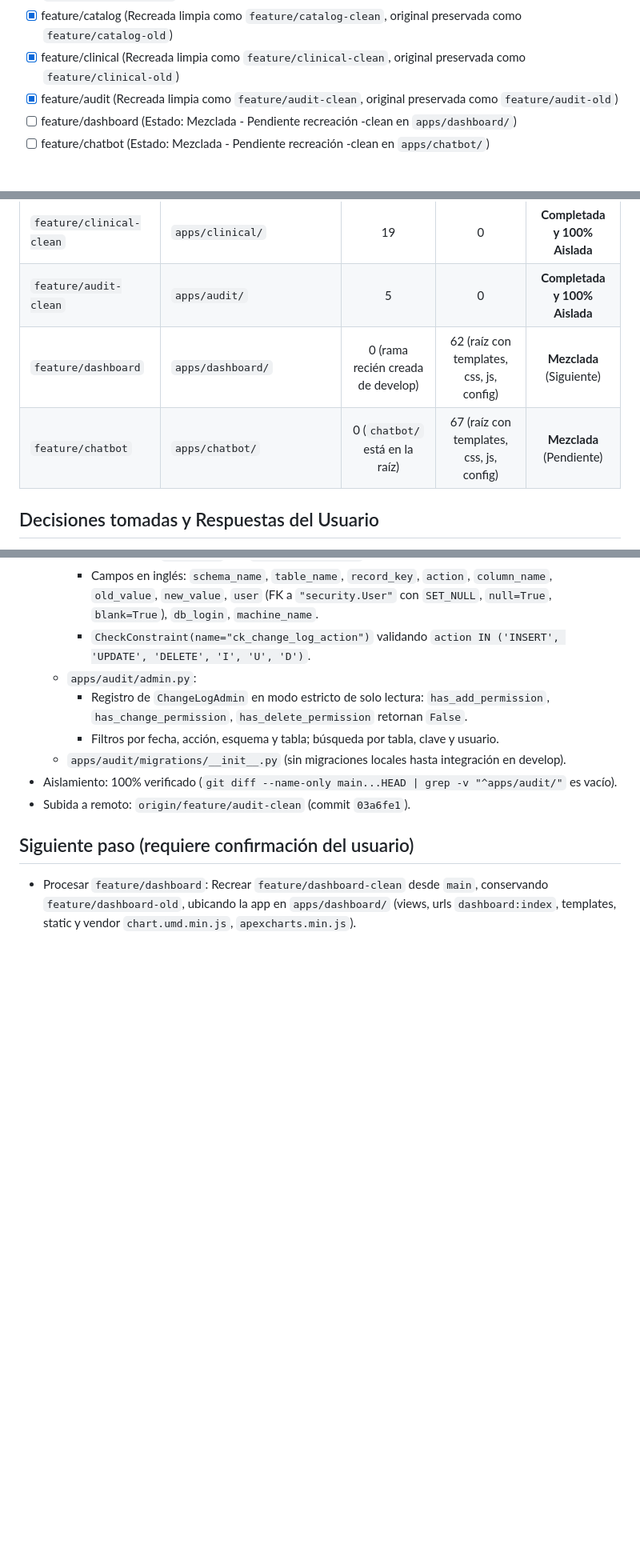
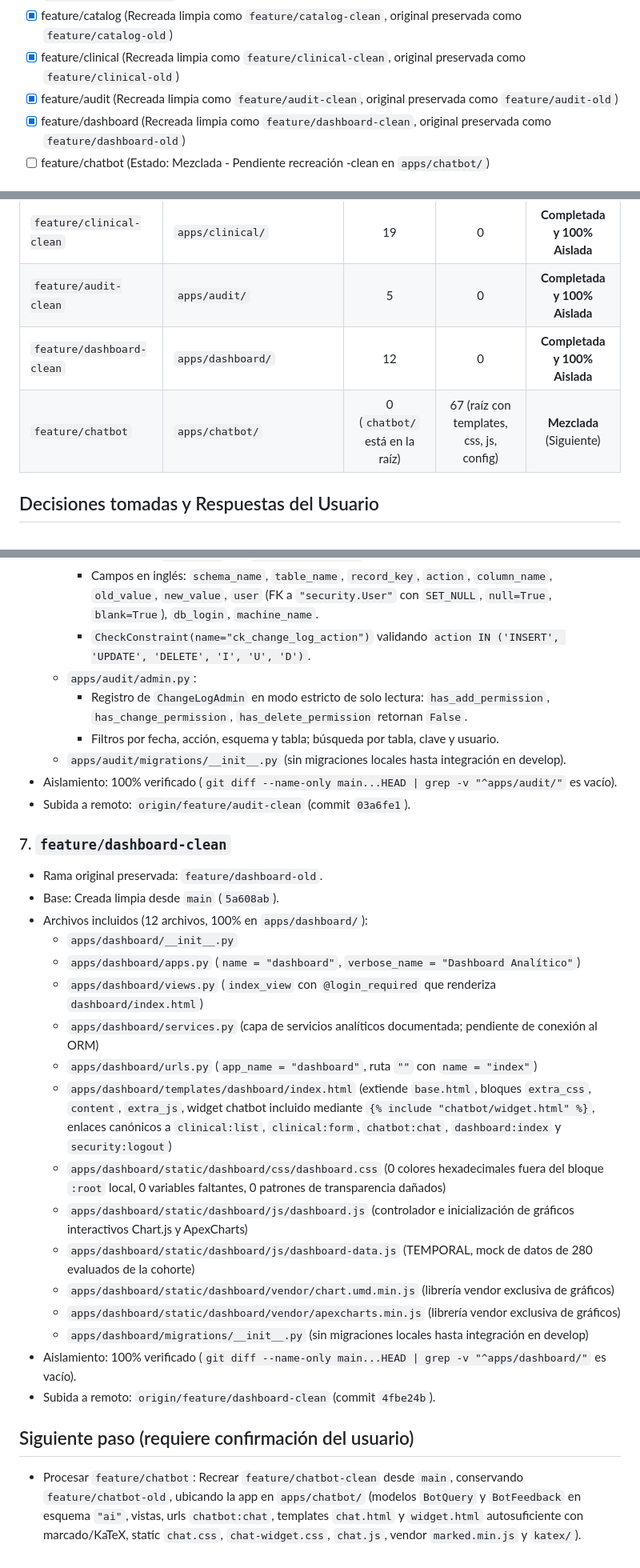
Before and after one commit to Luisst32/Aplicativo-web-para-gesti-n-de-historial-cl-nico-para-el-departamento-de-Cardiolog-a-, a Markdown page: PROGRESS.md, 3 parts joined by grey strips. Shown at 80% size. GitHub-like rendering; blank space fills up the shorter version.

Commit message:
docs: actualizar PROGRESS.md con feature/dashboard-clean y decision de triggers

```diff
--- a/PROGRESS.md
+++ b/PROGRESS.md
@@ -10,7 +10,7 @@
 - [x] feature/catalog (Recreada limpia como `feature/catalog-clean`, original preservada como `feature/catalog-old`)
 - [x] feature/clinical (Recreada limpia como `feature/clinical-clean`, original preservada como `feature/clinical-old`)
 - [x] feature/audit (Recreada limpia como `feature/audit-clean`, original preservada como `feature/audit-old`)
-- [ ] feature/dashboard (Estado: Mezclada - Pendiente recreación -clean en `apps/dashboard/`)
+- [x] feature/dashboard (Recreada limpia como `feature/dashboard-clean`, original preservada como `feature/dashboard-old`)
 - [ ] feature/chatbot (Estado: Mezclada - Pendiente recreación -clean en `apps/chatbot/`)
 
 ## Tabla de Propiedad Exclusiva de Archivos Originales (css/, js/, assets/, templates/)
@@ -57,8 +57,8 @@ Cada archivo original de `backup-antes-estructura` está asignado a **UNA sola**
 | `feature/catalog-clean` | `apps/catalog/` | 8 | 0 | **Completada y 100% Aislada** |
 | `feature/clinical-clean` | `apps/clinical/` | 19 | 0 | **Completada y 100% Aislada** |
 | `feature/audit-clean` | `apps/audit/` | 5 | 0 | **Completada y 100% Aislada** |
-| `feature/dashboard` | `apps/dashboard/` | 0 (rama recién creada de develop) | 62 (raíz con templates, css, js, config) | **Mezclada** (Siguiente) |
-| `feature/chatbot` | `apps/chatbot/` | 0 (`chatbot/` está en la raíz) | 67 (raíz con templates, css, js, config) | **Mezclada** (Pendiente) |
+| `feature/dashboard-clean` | `apps/dashboard/` | 12 | 0 | **Completada y 100% Aislada** |
+| `feature/chatbot` | `apps/chatbot/` | 0 (`chatbot/` está en la raíz) | 67 (raíz con templates, css, js, config) | **Mezclada** (Siguiente) |
 
 ## Decisiones tomadas y Respuestas del Usuario
 - Creadas ramas de respaldo `backup-antes-estructura`, `backup-antes-correccion` y `backup/feature-*` para proteger el historial completo (subidas a GitHub con push normal).
@@ -235,5 +231,24 @@ Cada archivo original de `backup-antes-estructura` está asignado a **UNA sola**
 - Aislamiento: 100% verificado (`git diff --name-only main...HEAD | grep -v "^apps/audit/"` es vacío).
 - Subida a remoto: `origin/feature/audit-clean` (commit `03a6fe1`).
 
+### 7. `feature/dashboard-clean`
+- Rama original preservada: `feature/dashboard-old`.
+- Base: Creada limpia desde `main` (`5a608ab`).
+- Archivos incluidos (12 archivos, 100% en `apps/dashboard/`):
+  - `apps/dashboard/__init__.py`
+  - `apps/dashboard/apps.py` (`name = "dashboard"`, `verbose_name = "Dashboard Analítico"`)
+  - `apps/dashboard/views.py` (`index_view` con `@login_required` que renderiza `dashboard/index.html`)
+  - `apps/dashboard/services.py` (capa de servicios analíticos documentada; pendiente de conexión al ORM)
+  - `apps/dashboard/urls.py` (`app_name = "dashboard"`, ruta `""` con `name = "index"`)
+  - `apps/dashboard/templates/dashboard/index.html` (extiende `base.html`, bloques `extra_css`, `content`, `extra_js`, widget chatbot incluido mediante `{% include "chatbot/widget.html" %}`, enlaces canónicos a `clinical:list`, `clinical:form`, `chatbot:chat`, `dashboard:index` y `security:logout`)
+  - `apps/dashboard/static/dashboard/css/dashboard.css` (0 colores hexadecimales fuera del bloque `:root` local, 0 variables faltantes, 0 patrones de transparencia dañados)
+  - `apps/dashboard/static/dashboard/js/dashboard.js` (controlador e inicialización de gráficos interactivos Chart.js y ApexCharts)
+  - `apps/dashboard/static/dashboard/js/dashboard-data.js` (TEMPORAL, mock de datos de 280 evaluados de la cohorte)
+  - `apps/dashboard/static/dashboard/vendor/chart.umd.min.js` (librería vendor exclusiva de gráficos)
+  - `apps/dashboard/static/dashboard/vendor/apexcharts.min.js` (librería vendor exclusiva de gráficos)
+  - `apps/dashboard/migrations/__init__.py` (sin migraciones locales hasta integración en develop)
+- Aislamiento: 100% verificado (`git diff --name-only main...HEAD | grep -v "^apps/dashboard/"` es vacío).
+- Subida a remoto: `origin/feature/dashboard-clean` (commit `4fbe24b`).
+
 ## Siguiente paso (requiere confirmación del usuario)
-- Procesar `feature/dashboard`: Recrear `feature/dashboard-clean` desde `main`, conservando `feature/dashboard-old`, ubicando la app en `apps/dashboard/` (views, urls `dashboard:index`, templates, static y vendor `chart.umd.min.js`, `apexcharts.min.js`).
+- Procesar `feature/chatbot`: Recrear `feature/chatbot-clean` desde `main`, conservando `feature/chatbot-old`, ubicando la app en `apps/chatbot/` (modelos `BotQuery` y `BotFeedback` en esquema `"ai"`, vistas, urls `chatbot:chat`, templates `chat.html` y `widget.html` autosuficiente con marcado/KaTeX, static `chat.css`, `chat-widget.css`, `chat.js`, vendor `marked.min.js` y `katex/`).
```
Also changed, not shown: other parts of PROGRESS.md (+4 -8 lines).
